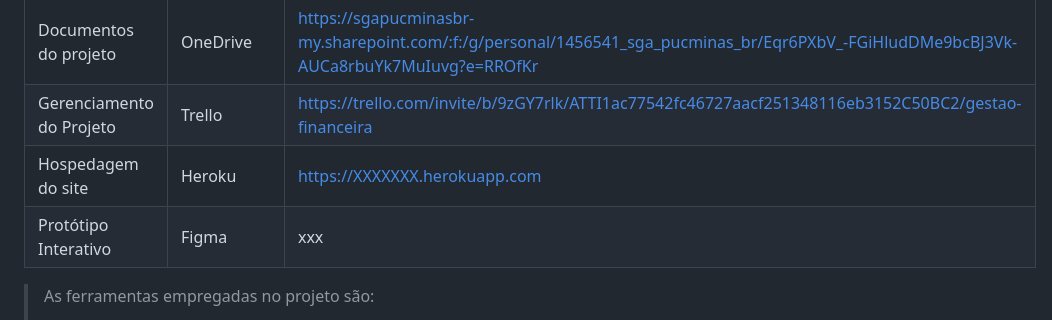
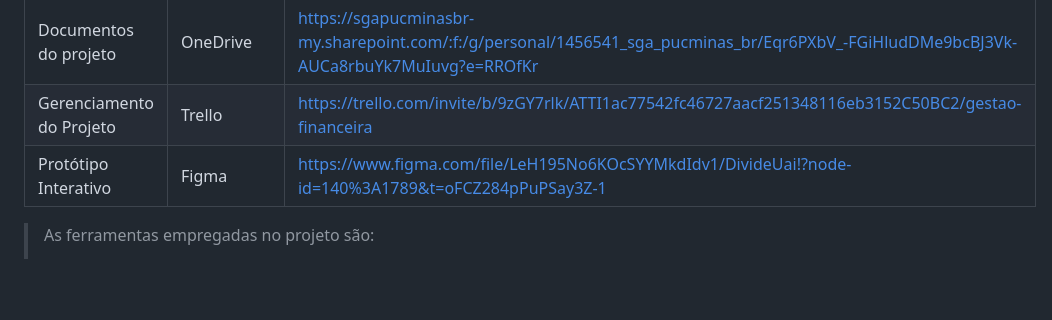
Before and after one commit to ICEI-PUC-Minas-PPLES-TI/plf-es-2023-1-ti1-0385100-gestao-financeira-4, a Markdown page: docs/relatorio/Relatorio Tecnico.md, the part around the change. Drawn GitHub-style; blank space fills up the shorter version.

```diff
--- a/docs/relatorio/Relatorio Tecnico.md
+++ b/docs/relatorio/Relatorio Tecnico.md
@@ -277,8 +277,7 @@ O projeto está restrito pelos itens apresentados na tabela a seguir.
 |Repositório de código | GitHub | https://github.com/ICEI-PUC-Minas-PPLES-TI/plf-es-2023-1-ti1-0385100-gestao-financeira-4|
 |Documentos do projeto | OneDrive | https://sgapucminasbr-my.sharepoint.com/:f:/g/personal/1456541_sga_pucminas_br/Eqr6PXbV_-FGiHludDMe9bcBJ3Vk-AUCa8rbuYk7MuIuvg?e=RROfKr|
 |Gerenciamento do Projeto | Trello | https://trello.com/invite/b/9zGY7rlk/ATTI1ac77542fc46727aacf251348116eb3152C50BC2/gestao-financeira|
-|Hospedagem do site | Heroku |  https://XXXXXXX.herokuapp.com |
-|Protótipo Interativo | Figma | xxx|
+|Protótipo Interativo | Figma | https://www.figma.com/file/LeH195No6KOcSYYMkdIdv1/DivideUai!?node-id=140%3A1789&t=oFCZ284pPuPSay3Z-1 |
 
 > As ferramentas empregadas no projeto são:
 >
```
